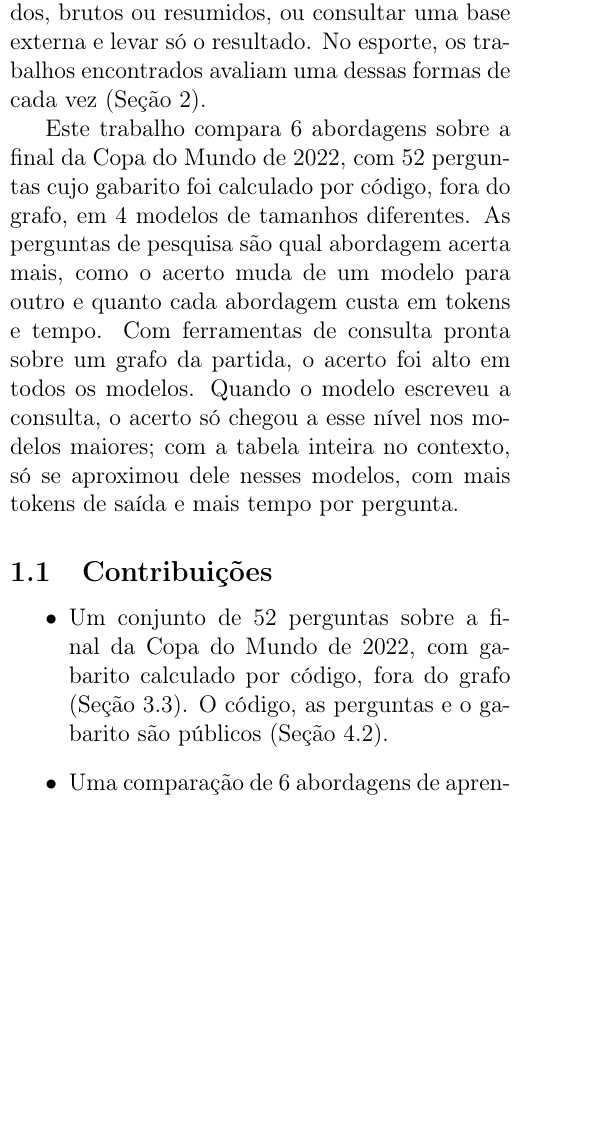
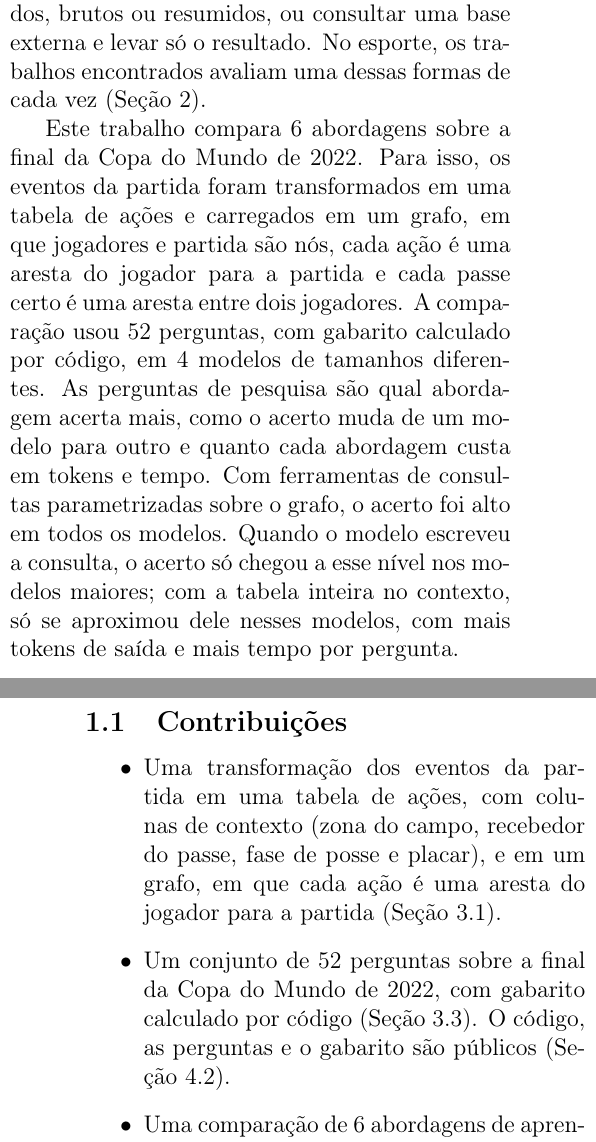
Before and after one commit to joaowinderfeldbussolotto/football-tactics-knowledge-graph, a LaTeX paper (paper/main.tex, which reads paper/sections/00-resumo.tex, paper/sections/01-introducao.tex, paper/sections/02-contribuicoes.tex): part of one column of page 1 of 12 before the commit and two parts of the columns of pages 1 and 2 of 12 after it, the two joined at a grey line, cut so that both start at the same text, the shorter picture padded with empty space. Compiled offline with pdfLaTeX.

Commit message:
Abstract, introduction, contributions: introduce the graph
Co-Authored-By: Claude Opus 5.5 <noreply@anthropic.com>
Claude-Session: https://claude.ai/code/session_01GDzakjT7uBi84EBVr1ucvq

```diff
--- a/paper/sections/00-resumo.tex
+++ b/paper/sections/00-resumo.tex
@@ -13,0 +11 @@ estatísticas resumidas acertaram pouco em todos os modelos.
+em \nModels{} modelos, dois menores e dois maiores. As ferramentas sobre o grafo foram a única abordagem com acerto
--- a/paper/sections/01-introducao.tex
+++ b/paper/sections/01-introducao.tex
@@ -17,9 +17,12 @@ treinado de novo, e o que entra no seu contexto são os dados, e não exemplos d
 contexto os próprios dados, brutos ou resumidos, ou consultar uma base externa e levar só o resultado. No
 esporte, os trabalhos encontrados avaliam uma dessas formas de cada vez (Seção~\ref{sec:trabalhos}).
 
-Este trabalho compara \nArms{} abordagens sobre a final da Copa do Mundo de 2022, com \nQuestions{} perguntas
-cujo gabarito foi calculado por código, fora do grafo, em \nModels{} modelos de tamanhos diferentes. As perguntas de
-pesquisa são qual abordagem acerta mais, como o acerto muda de um modelo para outro e quanto cada abordagem
-custa em tokens e tempo. Com ferramentas de consulta pronta sobre um grafo da partida, o acerto foi alto em todos
-os modelos. Quando o modelo escreveu a consulta, o acerto só chegou a esse nível nos modelos maiores; com a tabela
-inteira no contexto, só se aproximou dele nesses modelos, com mais tokens de saída e mais tempo por pergunta.
+Este trabalho compara \nArms{} abordagens sobre a final da Copa do Mundo de 2022. Para isso, os eventos da partida
+foram transformados em uma tabela de ações e carregados em um grafo, em que jogadores e partida são nós, cada ação % nós do grafo, não primeira pessoa % lint: ignore
+é uma aresta do jogador para a partida e cada passe certo é uma aresta entre dois jogadores. A comparação usou
+\nQuestions{} perguntas, com gabarito calculado por código, em \nModels{} modelos de tamanhos diferentes. As
+perguntas de pesquisa são qual abordagem acerta mais, como o acerto muda de um modelo para outro e quanto cada
+abordagem custa em tokens e tempo. Com ferramentas de consultas parametrizadas sobre o grafo, o acerto foi alto em
+todos os modelos. Quando o modelo escreveu a consulta, o acerto só chegou a esse nível nos modelos maiores; com a
+tabela inteira no contexto, só se aproximou dele nesses modelos, com mais tokens de saída e mais tempo por
+pergunta.
--- a/paper/sections/02-contribuicoes.tex
+++ b/paper/sections/02-contribuicoes.tex
@@ -4,8 +4,11 @@
 \subsection{Contribuições}\label{sec:contribuições}
 
 \begin{itemize}
+\item Uma transformação dos eventos da partida em uma tabela de ações, com colunas de contexto (zona do campo,
+recebedor do passe, fase de posse e placar), e em um grafo, em que cada ação é uma aresta do jogador para a
+partida (Seção~\ref{sec:dados}).
 \item Um conjunto de \nQuestions{} perguntas sobre a final da Copa do Mundo de 2022, com gabarito calculado por
-código, fora do grafo (Seção~\ref{sec:perguntas}).
+código (Seção~\ref{sec:perguntas}).
 O código, as perguntas e o gabarito são públicos (Seção~\ref{sec:setup}).
 \item Uma comparação de \nArms{} abordagens de aprendizado em contexto sob as mesmas perguntas, o mesmo prompt e
 a mesma saída, em \nModels{} modelos de tamanhos diferentes (Seção~\ref{sec:experimentos}).
```
Also changed, not shown: paper/sections/00-resumo.tex (16 more changed lines).
